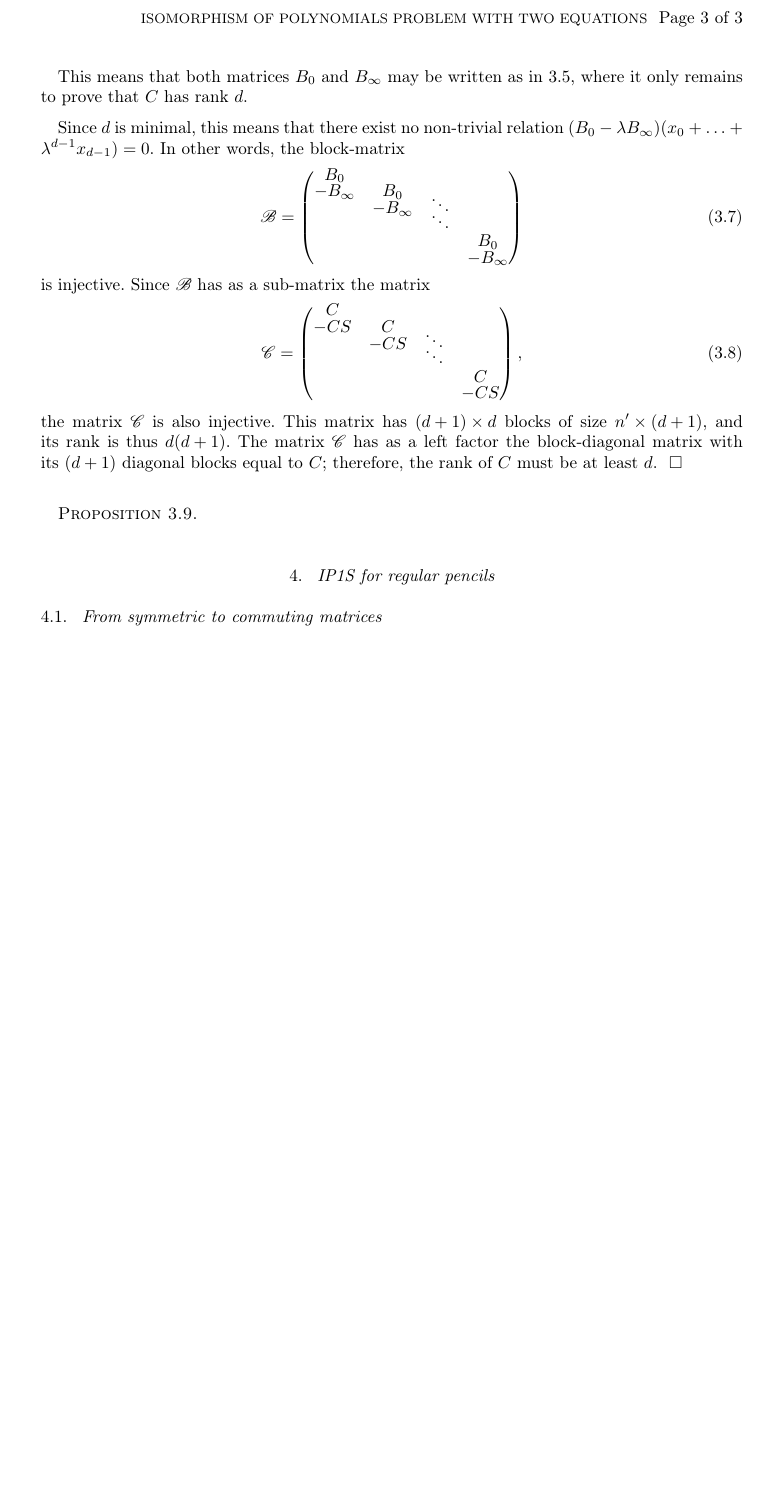
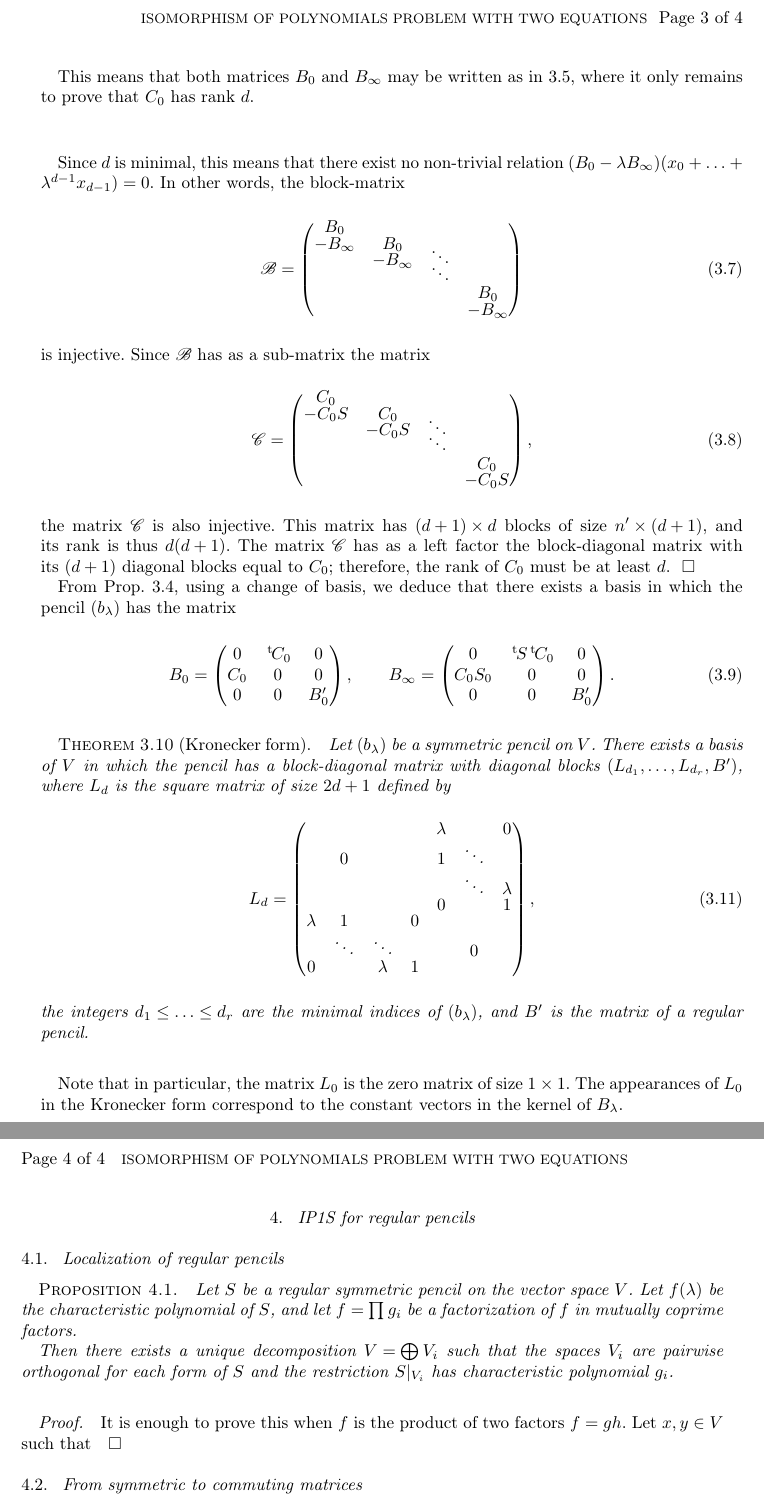
Before and after one commit to plut/ip1s, a LaTeX document (isomorphism_polynomials.tex): part of page 3 of 3 before the commit and two parts of pages 3 and 4 of 4 after it, the two joined at a grey line, cut so that both start at the same text, the shorter picture padded with empty space. Compiled offline with pdfLaTeX; a LaTeX package or settings file that is missing is left out.

Commit message:
preuve (non satisfaisante) de Kronecker

```diff
--- a/isomorphism_polynomials.tex
+++ b/isomorphism_polynomials.tex
@@ -188,7 +186,7 @@ b_{d,i} = 0$, we deduce that~$a_{i,j} = b_{i,j} = 0$ for all~$0 ≤ i, j ≤
 d$.
 
 This means that both matrices~$B_{0}$ and~$B_{∞}$ may be written as
-in~\ref{eq:minimal-matrix}, where it only remains to prove that $C$~has
+in~\ref{eq:minimal-matrix}, where it only remains to prove that $C_0$~has
 rank~$d$.
 
 \medskip
@@ -198,27 +196,72 @@ relation~$(B_0 - λ B_{∞}) (x_0 + … + λ^{d-1} x_{d-1}) = 0$. In other
 words, the block-matrix
 \begin{equation}
 \def\arraystretch{.8}
-\ro B = \mat{B_0\\-B_{∞} & B_0\\ & -B_{∞} & \smash{\ddots}\\
-& & \smash{\ddots} \\ & & & B_0\\ & & & -B_{∞}}
+\ro B = \mat{B_0\\-B_{∞} & B_0\\ & -B_{∞} & \smash{⋱}\\
+& & \smash{⋱} \\ & & & B_0\\ & & & -B_{∞}}
 \end{equation}
 is injective. Since $\ro B$~has as a sub-matrix the matrix
 \begin{equation}
 \def\arraystretch{.8}
-\ro C = \mat{C\\-CS & C\\ & -CS & \smash{\ddots}\\
-& & \smash{\ddots} \\ & & & C\\ & & & -CS},
+\ro C = \mat{C_0\\-C_0 S & C_0\\ & -C_0 S & \smash{⋱}\\
+& & \smash{⋱} \\ & & & C_0\\ & & & -C_0 S},
 \end{equation}
 the matrix~$\ro C$ is also injective. This matrix has~$(d+1) × d$
 blocks of size~$n' × (d+1)$, and its rank is thus~$d(d+1)$. The
 matrix~$\ro C$ has as a left factor the
-block-diagonal matrix with its~$(d+1)$ diagonal blocks equal to~$C$;
-therefore, the rank of~$C$ must be at least~$d$.
+block-diagonal matrix with its~$(d+1)$ diagonal blocks equal to~$C_0$;
+therefore, the rank of~$C_0$ must be at least~$d$.
 \end{proof}%>>>
 
-\begin{prop}
+From Prop.~\ref{prop:minimal-matrix}, using a change of basis, we deduce
+that there exists a basis in which the pencil~$(b_{λ})$ has the matrix
+\begin{equation}
+B_0 = \mat{0 & \transpose{C_0} & 0 \\ C_0 & 0 & 0 \\ 0 & 0 & B'_0},\qquad
+B_{∞} = \mat{0 & \transpose{S} \transpose{C_0} & 0 \\
+  C_0 S_0 & 0 & 0 \\ 0 & 0 & B'_0}.
+\end{equation}
 
+\begin{thm}[(Kronecker form)]
+Let~$(b_{λ})$ be a symmetric pencil on~$V$. There exists a basis of~$V$
+in which the pencil has a block-diagonal matrix with diagonal
+blocks~$(L_{d_1}, …, L_{d_r}, B')$, where $L_d$~is the square matrix of
+size~$2d+1$ defined by
+\begin{equation}
+\def\arraystretch{.7} L_{d} = \mat{
+ & & & &λ& &0\\
+ &0& & &1&⋱& \\
+ & & & & &⋱&λ\\
+ & & & &0& &1\\
+λ&1& &0& & & \\
+ &⋱&⋱& & &0& \\
+0& &λ&1& & & \\
+},
+\end{equation}
+the integers~$d_1 ≤ … ≤ d_r$ are the minimal indices of~$(b_{λ})$, and
+$B'$~is the matrix of a regular pencil.
+\end{thm}
+Note that in particular, the matrix~$L_{0}$ is the zero matrix of
+size~$1×1$. The appearances of~$L_0$ in the Kronecker form correspond to
+the constant vectors in the kernel of~$B_{λ}$.
+
+\section{IP1S for regular pencils}%<<<1
+\subsection{Localization of regular pencils}%<<<2
+
+
+\begin{prop}\label{prop:decomp-bezout}
+Let~$S$ be a regular symmetric pencil on the vector space~$V$.
+Let~$f(λ)$~be the characteristic polynomial of~$S$, and let~$f = ∏
+g_i$ be a factorization of~$f$ in mutually coprime factors.
+
+Then there exists a unique decomposition~$V = ⨁ V_i$ such that the
+spaces~$V_i$ are pairwise orthogonal for each form of~$S$ and the
+restriction~$S|_{V_i}$ has characteristic polynomial~$g_i$.
 \end{prop}
 
-\section{IP1S for regular pencils}%<<<1
+\begin{proof}
+It is enough to prove this when $f$~is the product of two factors~$f =
+gh$. Let~$x,y ∈ V$ such that~$
+\end{proof}
+
 \subsection{From symmetric to commuting matrices}%<<<2
 \subsection{The adjunction involution}%<<<2
 \subsection{Classification of local symmetric pencils}%<<<2
```
Also changed, not shown: isomorphism_polynomials.tex (8 more changed lines).
